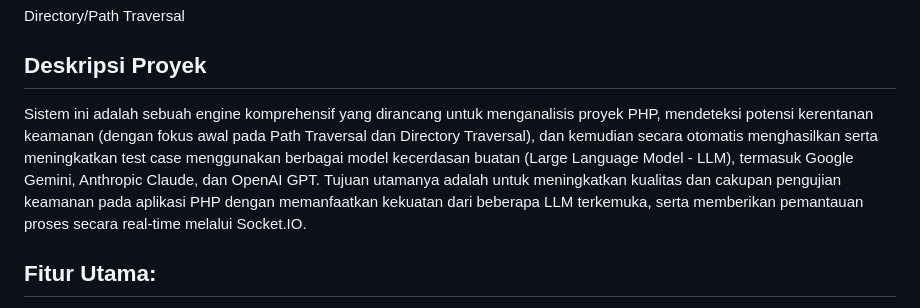
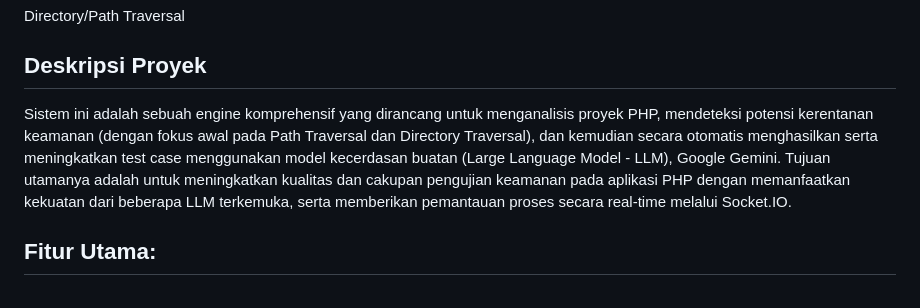
Before and after one commit to AkhdanFirdaus/traversal-services, a Markdown page: README.md, the part around the change. Drawn GitHub-style.

```diff
--- a/README.md
+++ b/README.md
@@ -11,7 +11,7 @@ Deskripsi dan Kerangka Proyek Generator Test Case PHP
 Directory/Path Traversal
 
 ## Deskripsi Proyek
-Sistem ini adalah sebuah engine komprehensif yang dirancang untuk menganalisis proyek PHP, mendeteksi potensi kerentanan keamanan (dengan fokus awal pada Path Traversal dan Directory Traversal), dan kemudian secara otomatis menghasilkan serta meningkatkan test case menggunakan berbagai model kecerdasan buatan (Large Language Model - LLM), termasuk Google Gemini, Anthropic Claude, dan OpenAI GPT. Tujuan utamanya adalah untuk meningkatkan kualitas dan cakupan pengujian keamanan pada aplikasi PHP dengan memanfaatkan kekuatan dari beberapa LLM terkemuka, serta memberikan pemantauan proses secara real-time melalui Socket.IO.
+Sistem ini adalah sebuah engine komprehensif yang dirancang untuk menganalisis proyek PHP, mendeteksi potensi kerentanan keamanan (dengan fokus awal pada Path Traversal dan Directory Traversal), dan kemudian secara otomatis menghasilkan serta meningkatkan test case menggunakan model kecerdasan buatan (Large Language Model - LLM), Google Gemini. Tujuan utamanya adalah untuk meningkatkan kualitas dan cakupan pengujian keamanan pada aplikasi PHP dengan memanfaatkan kekuatan dari beberapa LLM terkemuka, serta memberikan pemantauan proses secara real-time melalui Socket.IO.
 
 ## Fitur Utama:
 1. Kloning Repositori: Mengkloning repositori PHP target dari URL Git.
```
Also changed, not shown: SPECIFICATION.md (deleted, +0 -112 lines).
